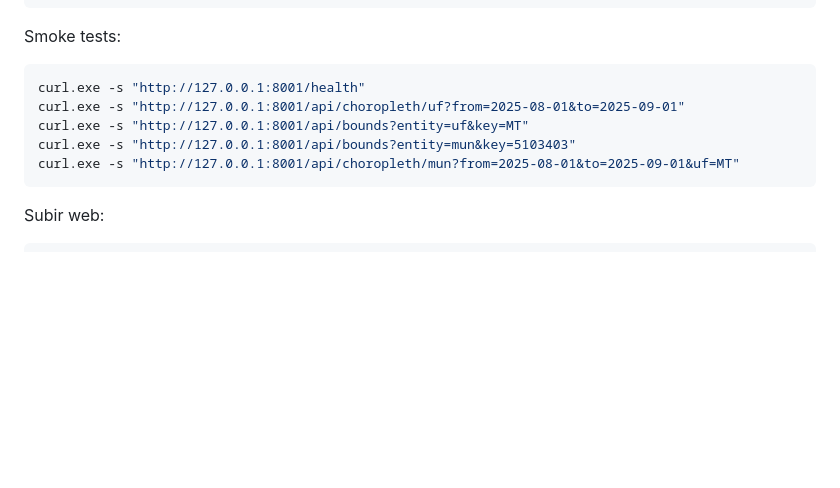
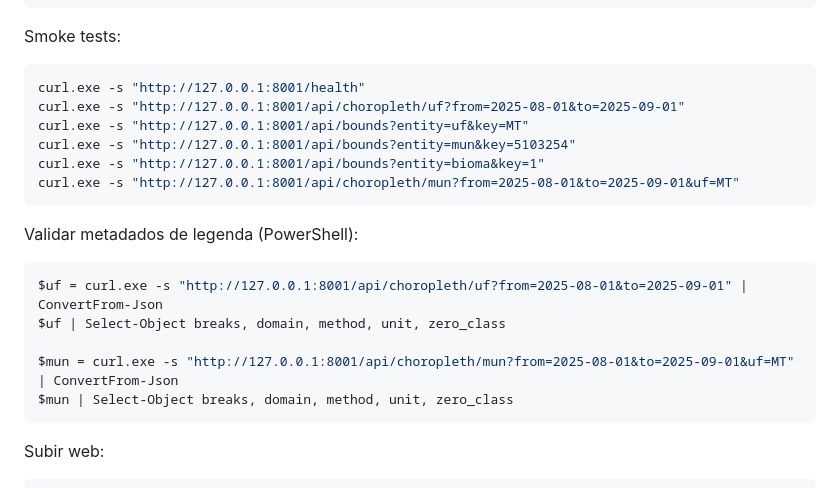
Before and after one commit to rafaelparanhoss/inpe-queimadas-etl, a Markdown page: README.md, the part around one of its changes. Drawn GitHub-style; blank space fills up the shorter version.

````diff
--- a/README.md
+++ b/README.md
@@ -226,8 +259,18 @@ Smoke tests:
 curl.exe -s "http://127.0.0.1:8001/health"
 curl.exe -s "http://127.0.0.1:8001/api/choropleth/uf?from=2025-08-01&to=2025-09-01"
 curl.exe -s "http://127.0.0.1:8001/api/bounds?entity=uf&key=MT"
-curl.exe -s "http://127.0.0.1:8001/api/bounds?entity=mun&key=5103403"
+curl.exe -s "http://127.0.0.1:8001/api/bounds?entity=mun&key=5103254"
+curl.exe -s "http://127.0.0.1:8001/api/bounds?entity=bioma&key=1"
 curl.exe -s "http://127.0.0.1:8001/api/choropleth/mun?from=2025-08-01&to=2025-09-01&uf=MT"
+```
+
+Validar metadados de legenda (PowerShell):
+```powershell
+$uf = curl.exe -s "http://127.0.0.1:8001/api/choropleth/uf?from=2025-08-01&to=2025-09-01" | ConvertFrom-Json
+$uf | Select-Object breaks, domain, method, unit, zero_class
+
+$mun = curl.exe -s "http://127.0.0.1:8001/api/choropleth/mun?from=2025-08-01&to=2025-09-01&uf=MT" | ConvertFrom-Json
+$mun | Select-Object breaks, domain, method, unit, zero_class
 ```
 
 Subir web:
````
Also changed, not shown: other parts of README.md (+43 -10 lines).
